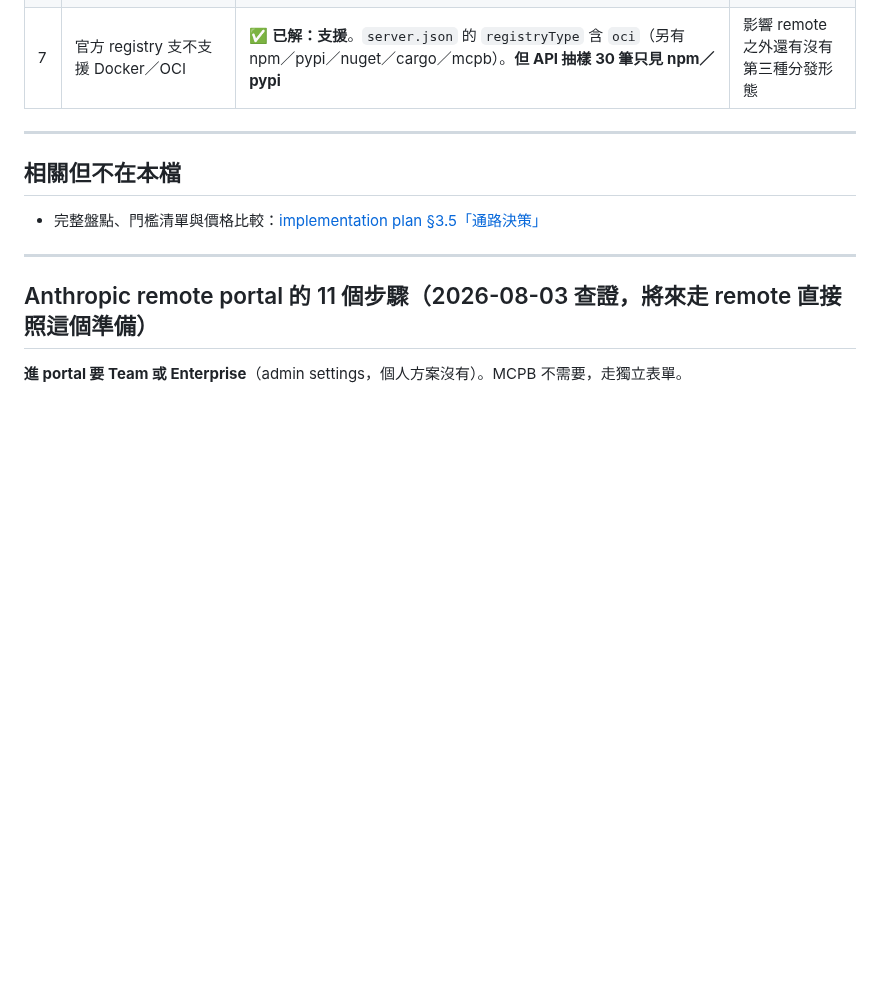
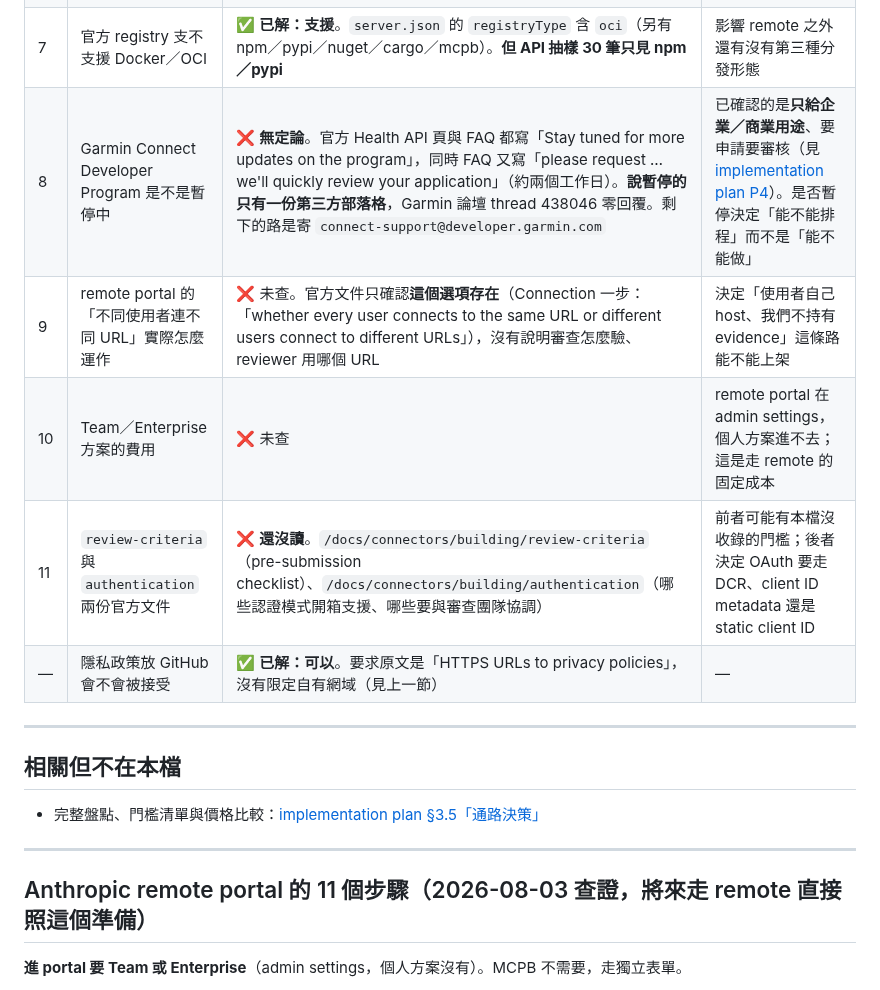
Before and after one commit to henryyeh182/evidra, a Markdown page: docs/distribution-channels.md, the part around one of its changes. Rendered like a GitHub page; blank space fills up the shorter version.

```diff
--- a/docs/distribution-channels.md
+++ b/docs/distribution-channels.md
@@ -286,6 +325,11 @@ Anthropic Policy 禁「software that transfers money… **on behalf of users**
 | 5 | PulseMCP 自稱會自動收錄，實際收錄結果未驗 | ❌ 未驗——**要發完官方 registry 才驗得到** | 那是它的說法 |
 | 6 | ChatGPT Health 內第三方 app 能否讀到 Apple Health 數值；PHI 條款適用範圍 | ❌ 未查 | 決定 ChatGPT 那側是不是主線 |
 | 7 | 官方 registry 支不支援 Docker／OCI | ✅ **已解：支援**。`server.json` 的 `registryType` 含 `oci`（另有 npm／pypi／nuget／cargo／mcpb）。**但 API 抽樣 30 筆只見 npm／pypi** | 影響 remote 之外還有沒有第三種分發形態 |
+| 8 | Garmin Connect Developer Program 是不是暫停中 | ❌ **無定論**。官方 Health API 頁與 FAQ 都寫「Stay tuned for more updates on the program」，同時 FAQ 又寫「please request … we'll quickly review your application」（約兩個工作日）。**說暫停的只有一份第三方部落格**，Garmin 論壇 thread 438046 零回覆。剩下的路是寄 `connect-support@developer.garmin.com` | 已確認的是**只給企業／商業用途**、要申請要審核（見 [implementation plan P4](fitness-mcp-implementation-plan.md)）。是否暫停決定「能不能排程」而不是「能不能做」 |
+| 9 | remote portal 的「不同使用者連不同 URL」實際怎麼運作 | ❌ 未查。官方文件只確認**這個選項存在**（Connection 一步：「whether every user connects to the same URL or different users connect to different URLs」），沒有說明審查怎麼驗、reviewer 用哪個 URL | 決定「使用者自己 host、我們不持有 evidence」這條路能不能上架 |
+| 10 | Team／Enterprise 方案的費用 | ❌ 未查 | remote portal 在 admin settings，個人方案進不去；這是走 remote 的固定成本 |
+| 11 | `review-criteria` 與 `authentication` 兩份官方文件 | ❌ **還沒讀**。`/docs/connectors/building/review-criteria`（pre-submission checklist）、`/docs/connectors/building/authentication`（哪些認證模式開箱支援、哪些要與審查團隊協調） | 前者可能有本檔沒收錄的門檻；後者決定 OAuth 要走 DCR、client ID metadata 還是 static client ID |
+| — | 隱私政策放 GitHub 會不會被接受 | ✅ **已解：可以**。要求原文是「HTTPS URLs to privacy policies」，沒有限定自有網域（見上一節） | — |
 
 ---
 
```
Also changed, not shown: other parts of docs/distribution-channels.md (+40 -1 lines), docs/fitness-mcp-implementation-plan.md (+21 -0 lines).
